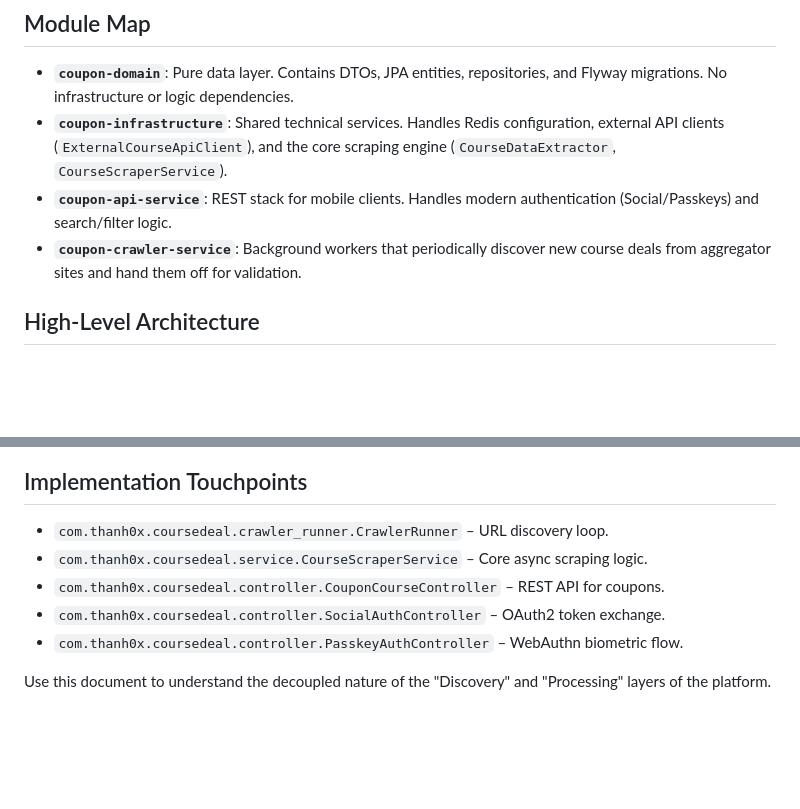
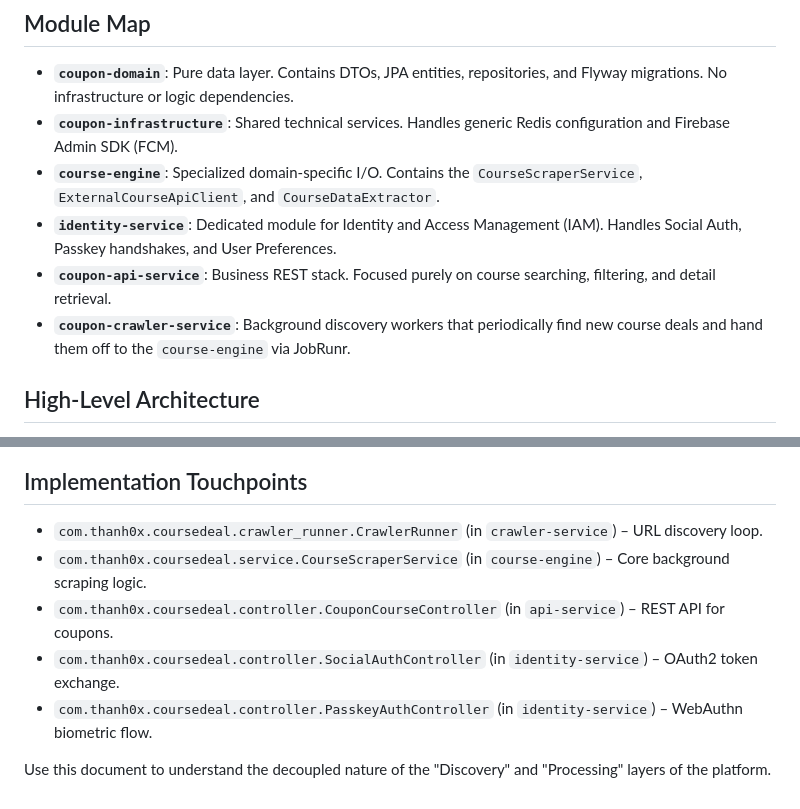
Before and after one commit to Huythanh0x/udemy_coupon_server_java_spring, a Markdown page: docs/business-logic.md, 2 parts joined by grey strips. GitHub-like rendering; blank space fills up the shorter version.

````diff
--- a/docs/business-logic.md
+++ b/docs/business-logic.md
@@ -2,9 +2,11 @@
 
 ## Module Map
 - **`coupon-domain`**: Pure data layer. Contains DTOs, JPA entities, repositories, and Flyway migrations. No infrastructure or logic dependencies.
-- **`coupon-infrastructure`**: Shared technical services. Handles Redis configuration, external API clients (`ExternalCourseApiClient`), and the core scraping engine (`CourseDataExtractor`, `CourseScraperService`).
-- **`coupon-api-service`**: REST stack for mobile clients. Handles modern authentication (Social/Passkeys) and search/filter logic.
-- **`coupon-crawler-service`**: Background workers that periodically discover new course deals from aggregator sites and hand them off for validation.
+- **`coupon-infrastructure`**: Shared technical services. Handles generic Redis configuration and Firebase Admin SDK (FCM).
+- **`course-engine`**: Specialized domain-specific I/O. Contains the `CourseScraperService`, `ExternalCourseApiClient`, and `CourseDataExtractor`.
+- **`identity-service`**: Dedicated module for Identity and Access Management (IAM). Handles Social Auth, Passkey handshakes, and User Preferences.
+- **`coupon-api-service`**: Business REST stack. Focused purely on course searching, filtering, and detail retrieval.
+- **`coupon-crawler-service`**: Background discovery workers that periodically find new course deals and hand them off to the `course-engine` via JobRunr.
 
 ## High-Level Architecture
 - **Discovery Layer** (`coupon-crawler-service`): Periodically pulls URLs from multiple sources. It does not validate URLs itself; it enqueues them into **JobRunr**.
@@ -58,10 +60,10 @@ sequenceDiagram
 ```
 
 ## Implementation Touchpoints
-- `com.thanh0x.coursedeal.crawler_runner.CrawlerRunner` – URL discovery loop.
-- `com.thanh0x.coursedeal.service.CourseScraperService` – Core async scraping logic.
-- `com.thanh0x.coursedeal.controller.CouponCourseController` – REST API for coupons.
-- `com.thanh0x.coursedeal.controller.SocialAuthController` – OAuth2 token exchange.
-- `com.thanh0x.coursedeal.controller.PasskeyAuthController` – WebAuthn biometric flow.
+- `com.thanh0x.coursedeal.crawler_runner.CrawlerRunner` (in `crawler-service`) – URL discovery loop.
+- `com.thanh0x.coursedeal.service.CourseScraperService` (in `course-engine`) – Core background scraping logic.
+- `com.thanh0x.coursedeal.controller.CouponCourseController` (in `api-service`) – REST API for coupons.
+- `com.thanh0x.coursedeal.controller.SocialAuthController` (in `identity-service`) – OAuth2 token exchange.
+- `com.thanh0x.coursedeal.controller.PasskeyAuthController` (in `identity-service`) – WebAuthn biometric flow.
 
 Use this document to understand the decoupled nature of the "Discovery" and "Processing" layers of the platform.
````
Also changed, not shown: README.md (+6 -4 lines), docs/getting-started.md (+15 -8 lines).
